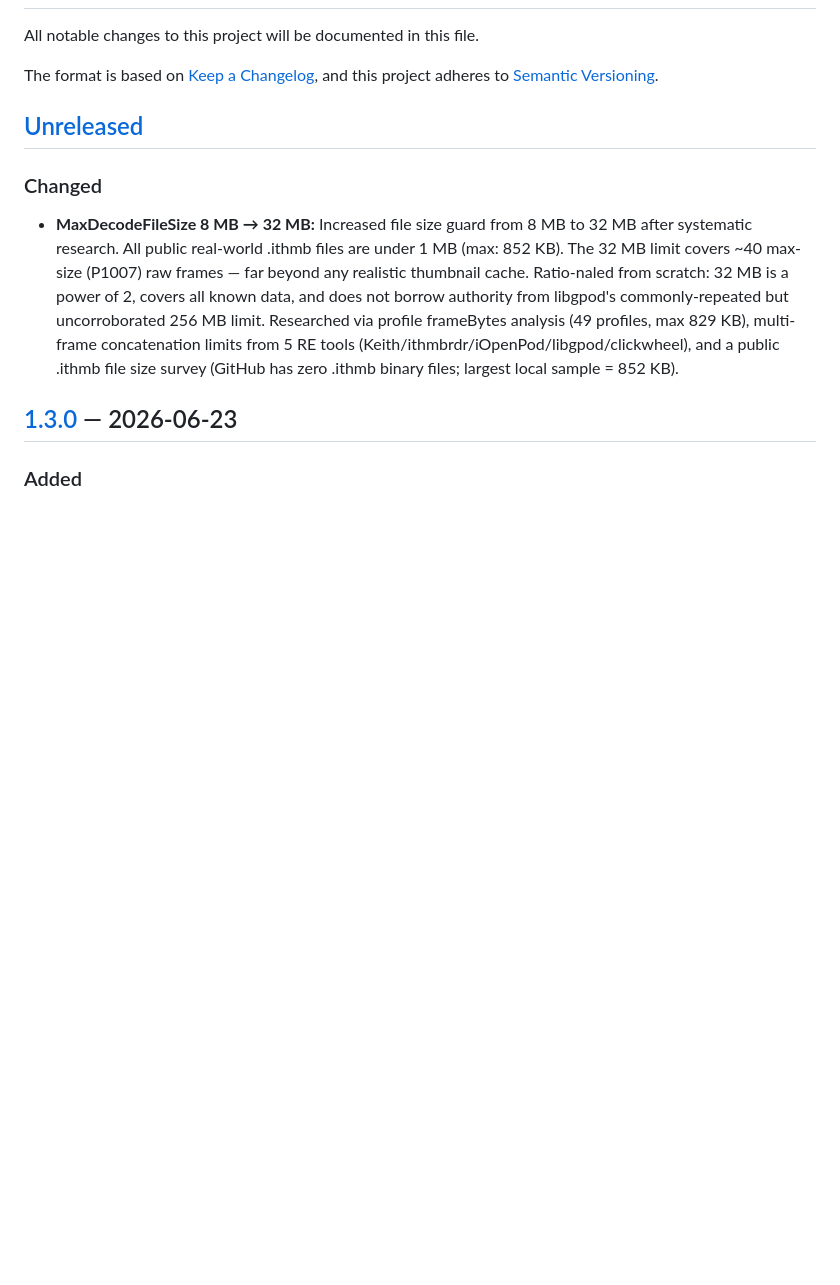
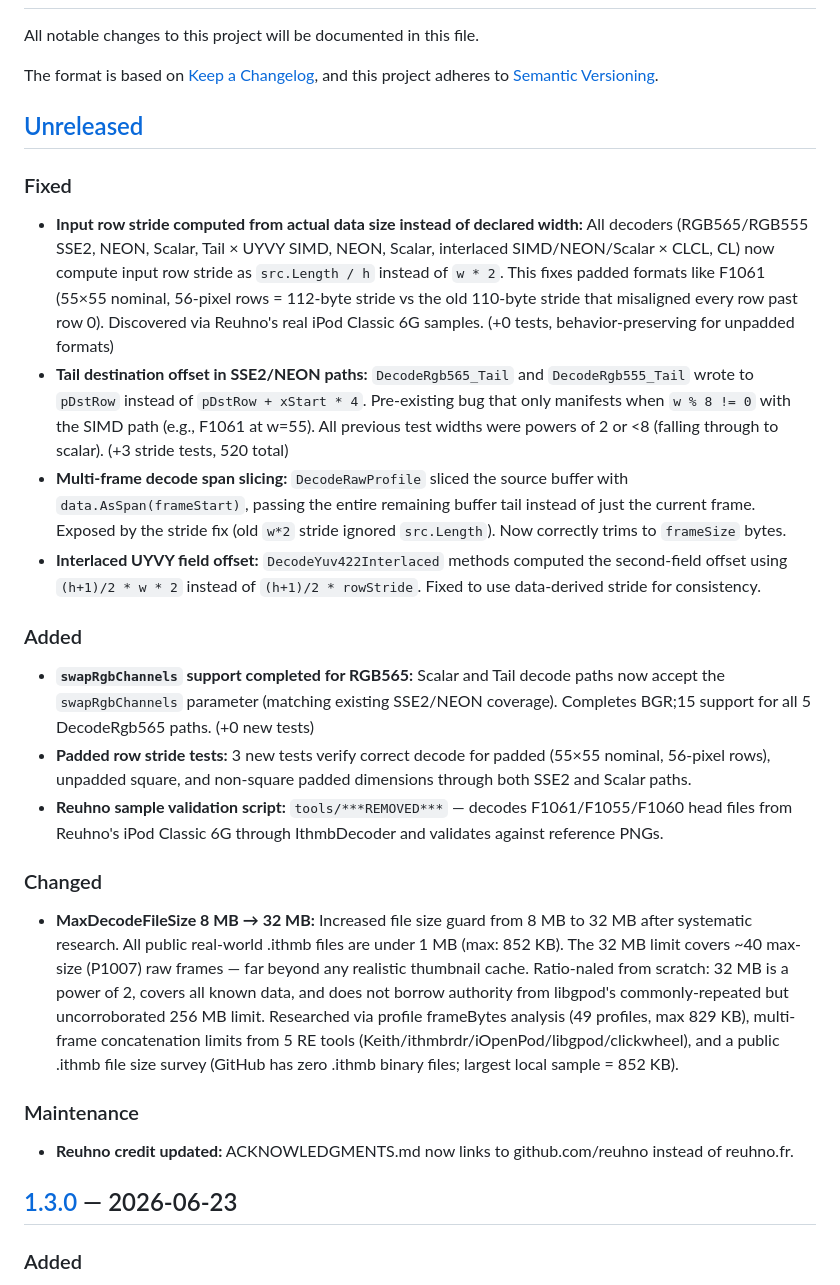
Before and after one commit to B67687/Ithmb-Codec, a Markdown page: CHANGELOG.md, the part around the change. GitHub-like rendering; blank space fills up the shorter version.

Commit message:
docs: update CHANGELOG [Unreleased] with stride fix, tail bug, interlaced stride, multi-frame slice

```diff
--- a/CHANGELOG.md
+++ b/CHANGELOG.md
@@ -7,9 +7,26 @@ and this project adheres to [Semantic Versioning](https://semver.org/).
 
 ## [Unreleased]
 
+### Fixed
+
+- **Input row stride computed from actual data size instead of declared width:** All decoders (RGB565/RGB555 SSE2, NEON, Scalar, Tail × UYVY SIMD, NEON, Scalar, interlaced SIMD/NEON/Scalar × CLCL, CL) now compute input row stride as `src.Length / h` instead of `w * 2`. This fixes padded formats like F1061 (55×55 nominal, 56-pixel rows = 112-byte stride vs the old 110-byte stride that misaligned every row past row 0). Discovered via Reuhno's real iPod Classic 6G samples. (+0 tests, behavior-preserving for unpadded formats)
+- **Tail destination offset in SSE2/NEON paths:** `DecodeRgb565_Tail` and `DecodeRgb555_Tail` wrote to `pDstRow` instead of `pDstRow + xStart * 4`. Pre-existing bug that only manifests when `w % 8 != 0` with the SIMD path (e.g., F1061 at w=55). All previous test widths were powers of 2 or <8 (falling through to scalar). (+3 stride tests, 520 total)
+- **Multi-frame decode span slicing:** `DecodeRawProfile` sliced the source buffer with `data.AsSpan(frameStart)`, passing the entire remaining buffer tail instead of just the current frame. Exposed by the stride fix (old `w*2` stride ignored `src.Length`). Now correctly trims to `frameSize` bytes.
+- **Interlaced UYVY field offset:** `DecodeYuv422Interlaced` methods computed the second-field offset using `(h+1)/2 * w * 2` instead of `(h+1)/2 * rowStride`. Fixed to use data-derived stride for consistency.
+
+### Added
+
+- **`swapRgbChannels` support completed for RGB565:** Scalar and Tail decode paths now accept the `swapRgbChannels` parameter (matching existing SSE2/NEON coverage). Completes BGR;15 support for all 5 DecodeRgb565 paths. (+0 new tests)
+- **Padded row stride tests:** 3 new tests verify correct decode for padded (55×55 nominal, 56-pixel rows), unpadded square, and non-square padded dimensions through both SSE2 and Scalar paths.
+- **Reuhno sample validation script:** `tools/***REMOVED***` — decodes F1061/F1055/F1060 head files from Reuhno's iPod Classic 6G through IthmbDecoder and validates against reference PNGs.
+
 ### Changed
 
 - **MaxDecodeFileSize 8 MB → 32 MB:** Increased file size guard from 8 MB to 32 MB after systematic research. All public real-world .ithmb files are under 1 MB (max: 852 KB). The 32 MB limit covers ~40 max-size (P1007) raw frames — far beyond any realistic thumbnail cache. Ratio-naled from scratch: 32 MB is a power of 2, covers all known data, and does not borrow authority from libgpod's commonly-repeated but uncorroborated 256 MB limit. Researched via profile frameBytes analysis (49 profiles, max 829 KB), multi-frame concatenation limits from 5 RE tools (Keith/ithmbrdr/iOpenPod/libgpod/clickwheel), and a public .ithmb file size survey (GitHub has zero .ithmb binary files; largest local sample = 852 KB).
+
+### Maintenance
+
+- **Reuhno credit updated:** ACKNOWLEDGMENTS.md now links to github.com/reuhno instead of reuhno.fr.
 
 ## [1.3.0] — 2026-06-23
 
```
